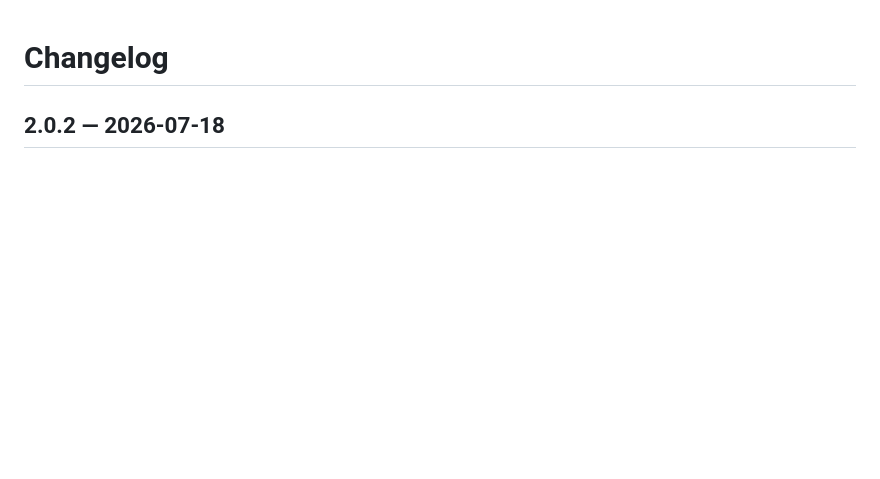
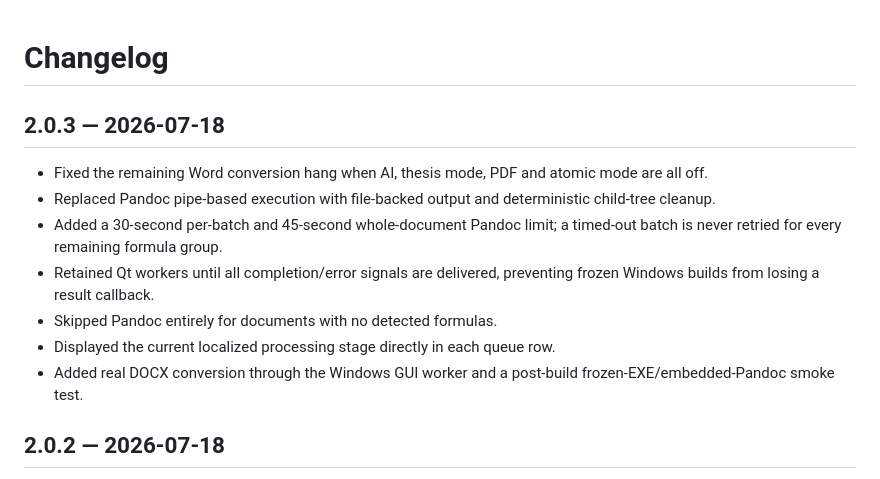
Before and after one commit to MahdiMazinani/MathFixer, a Markdown page: CHANGELOG.md, the part around the change. GitHub-like rendering; blank space fills up the shorter version.

Commit message:
fix: bound Word conversion hang in CHANGELOG.md

```diff
--- a/CHANGELOG.md
+++ b/CHANGELOG.md
@@ -1,4 +1,14 @@
 # Changelog
+
+## 2.0.3 — 2026-07-18
+
+- Fixed the remaining Word conversion hang when AI, thesis mode, PDF and atomic mode are all off.
+- Replaced Pandoc pipe-based execution with file-backed output and deterministic child-tree cleanup.
+- Added a 30-second per-batch and 45-second whole-document Pandoc limit; a timed-out batch is never retried for every remaining formula group.
+- Retained Qt workers until all completion/error signals are delivered, preventing frozen Windows builds from losing a result callback.
+- Skipped Pandoc entirely for documents with no detected formulas.
+- Displayed the current localized processing stage directly in each queue row.
+- Added real DOCX conversion through the Windows GUI worker and a post-build frozen-EXE/embedded-Pandoc smoke test.
 
 ## 2.0.2 — 2026-07-18
 
```
